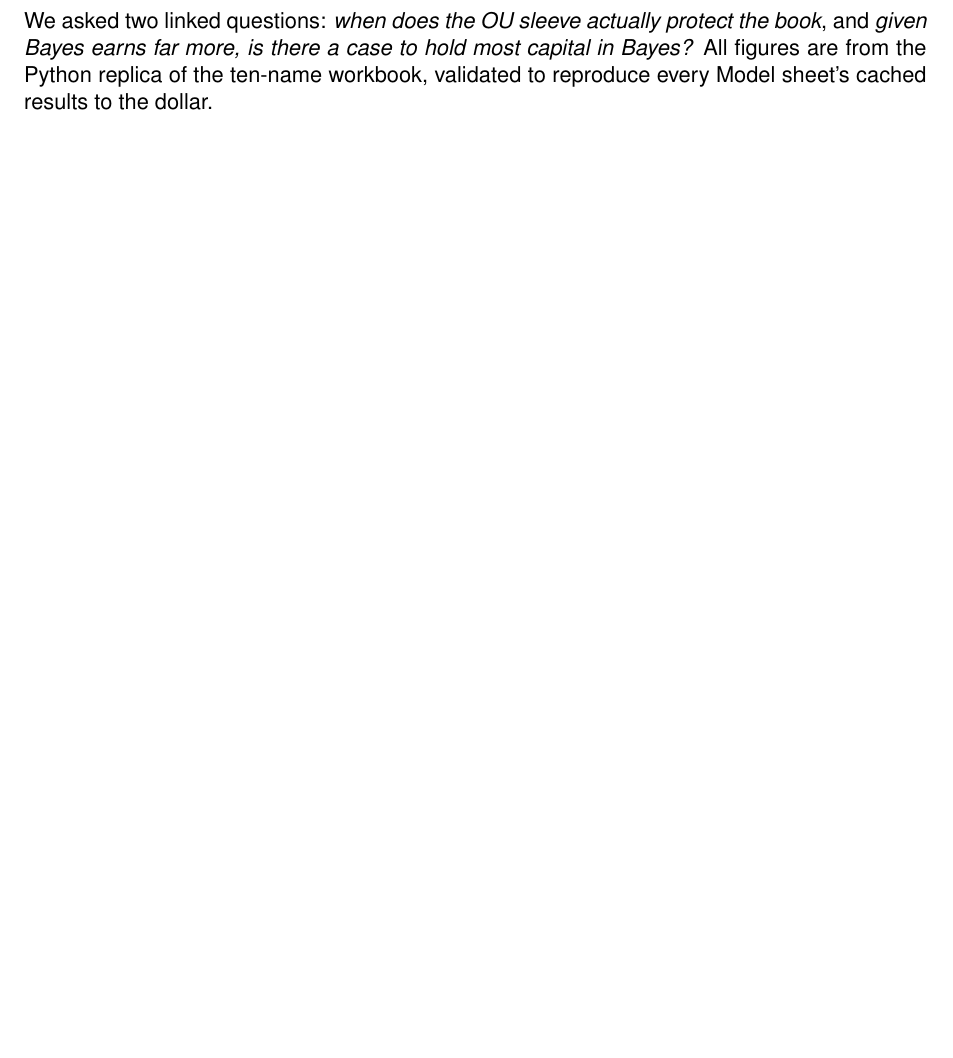
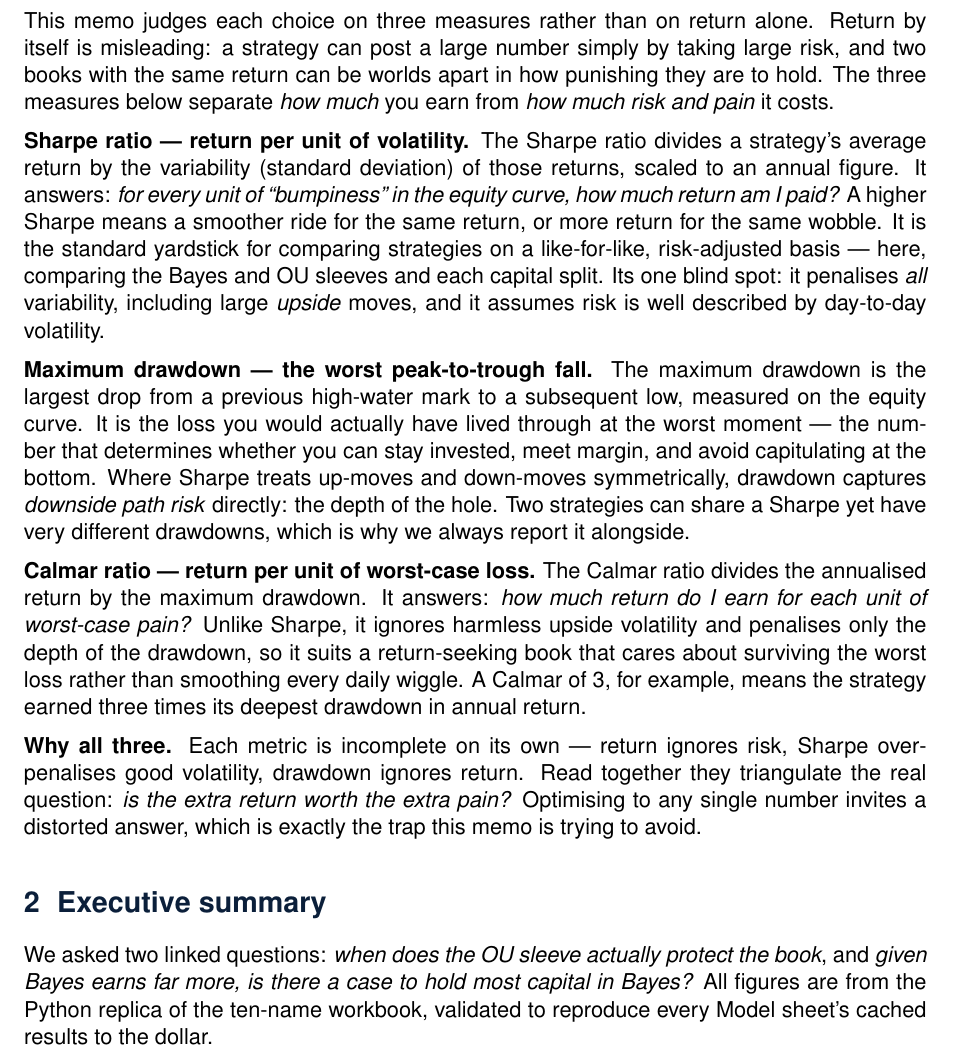
Before and after one commit to davidtfewer-creator/David-Fewer, a LaTeX document (memo/sleeve_split_memo.tex): part of page 2 of 4 before the commit and part of page 2 of 5 after it, cut at the place of the change, the shorter picture padded with empty space. Compiled offline with pdfLaTeX.

Commit message:
Add metrics primer to Bayes/OU capital-split memo
New opening section explaining why the memo uses Sharpe ratio and maximum drawdown,
and defining the Calmar ratio, so the analysis is readable without assuming the reader
knows the measures.

Co-Authored-By: Claude Opus 4.8 <noreply@anthropic.com>
Claude-Session: https://claude.ai/code/session_01WJauccCqoyuBLcHWafekem

```diff
--- a/memo/sleeve_split_memo.tex
+++ b/memo/sleeve_split_memo.tex
@@ -61,6 +61,43 @@ and not crash protection. By the efficiency (Sharpe) metric the optimal split is
 time. The durable, regime-robust actions are per-name: \textbf{RKLB $\to$ OU-only} and
 \textbf{AVGO $\to$ Bayes-heavy}; most other names lean OU.}}
 \end{titlepage}
+
+% ---------------- Metrics primer ----------------
+\section{How to read these numbers}
+
+This memo judges each choice on three measures rather than on return alone. Return by itself
+is misleading: a strategy can post a large number simply by taking large risk, and two books
+with the same return can be worlds apart in how punishing they are to hold. The three
+measures below separate \emph{how much} you earn from \emph{how much risk and pain} it costs.
+
+\textbf{Sharpe ratio --- return per unit of volatility.} The Sharpe ratio divides a strategy's
+average return by the variability (standard deviation) of those returns, scaled to an annual
+figure. It answers: \emph{for every unit of ``bumpiness'' in the equity curve, how much return
+am I paid?} A higher Sharpe means a smoother ride for the same return, or more return for the
+same wobble. It is the standard yardstick for comparing strategies on a like-for-like,
+risk-adjusted basis --- here, comparing the Bayes and OU sleeves and each capital split. Its
+one blind spot: it penalises \emph{all} variability, including large \emph{upside} moves, and it
+assumes risk is well described by day-to-day volatility.
+
+\textbf{Maximum drawdown --- the worst peak-to-trough fall.} The maximum drawdown is the
+largest drop from a previous high-water mark to a subsequent low, measured on the equity
+curve. It is the loss you would actually have lived through at the worst moment --- the number
+that determines whether you can stay invested, meet margin, and avoid capitulating at the
+bottom. Where Sharpe treats up-moves and down-moves symmetrically, drawdown captures
+\emph{downside path risk} directly: the depth of the hole. Two strategies can share a Sharpe
+yet have very different drawdowns, which is why we always report it alongside.
+
+\textbf{Calmar ratio --- return per unit of worst-case loss.} The Calmar ratio divides the
+annualised return by the maximum drawdown. It answers: \emph{how much return do I earn for
+each unit of worst-case pain?} Unlike Sharpe, it ignores harmless upside volatility and
+penalises only the depth of the drawdown, so it suits a return-seeking book that cares about
+surviving the worst loss rather than smoothing every daily wiggle. A Calmar of 3, for example,
+means the strategy earned three times its deepest drawdown in annual return.
+
+\textbf{Why all three.} Each metric is incomplete on its own --- return ignores risk, Sharpe
+over-penalises good volatility, drawdown ignores return. Read together they triangulate the
+real question: \emph{is the extra return worth the extra pain?} Optimising to any single number
+invites a distorted answer, which is exactly the trap this memo is trying to avoid.
 
 % ---------------- Executive summary ----------------
 \section{Executive summary}
```
